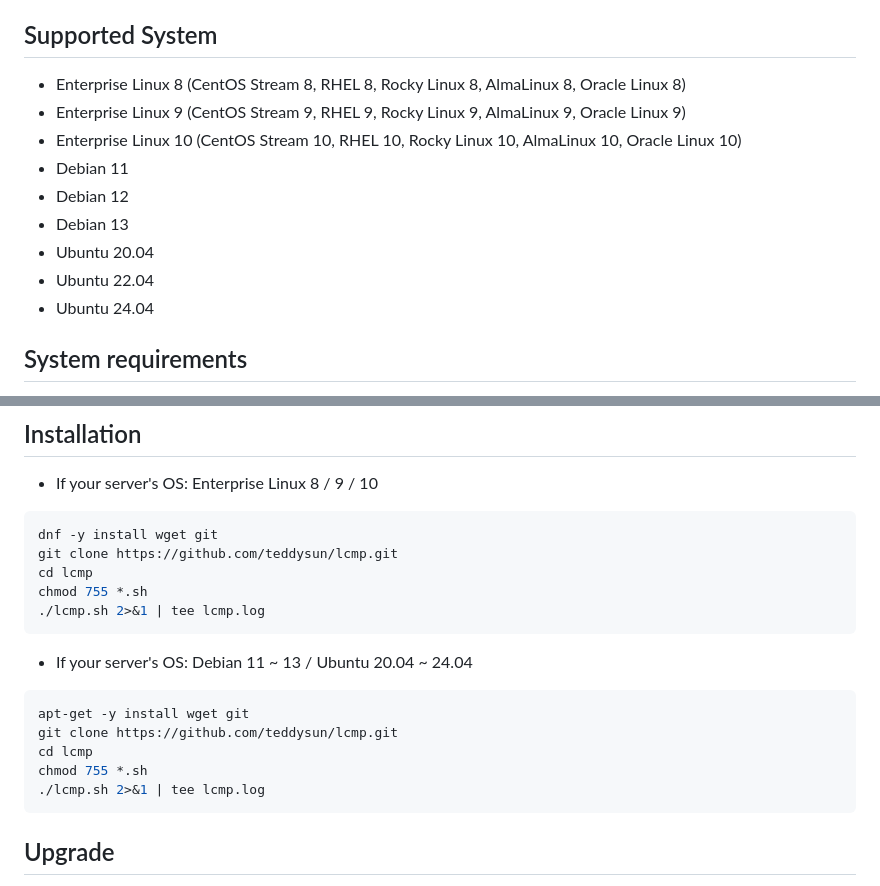
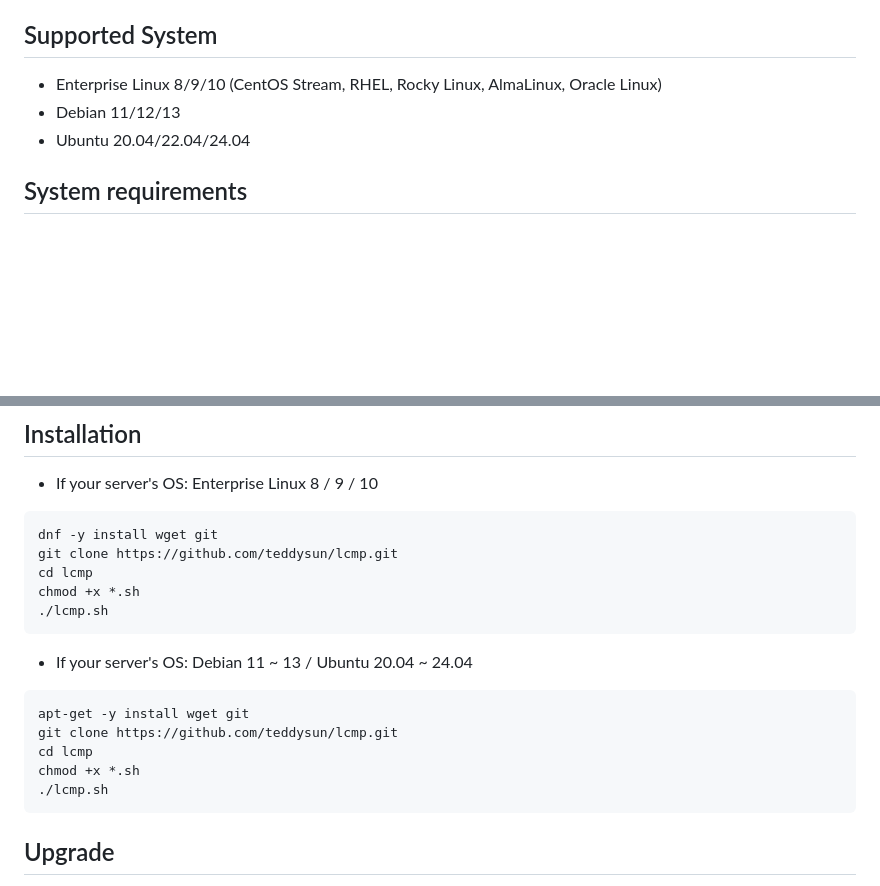
Before and after one commit to teddysun/lcmp, a Markdown page: README.md, 2 parts joined by grey strips. GitHub-like rendering; blank space fills up the shorter version.

````diff
--- a/README.md
+++ b/README.md
@@ -27,15 +27,9 @@ And all things will be done in a few minutes.
 
 ## Supported System
 
-- Enterprise Linux 8 (CentOS Stream 8, RHEL 8, Rocky Linux 8, AlmaLinux 8, Oracle Linux 8)
-- Enterprise Linux 9 (CentOS Stream 9, RHEL 9, Rocky Linux 9, AlmaLinux 9, Oracle Linux 9)
-- Enterprise Linux 10 (CentOS Stream 10, RHEL 10, Rocky Linux 10, AlmaLinux 10, Oracle Linux 10)
-- Debian 11
-- Debian 12
-- Debian 13
-- Ubuntu 20.04
-- Ubuntu 22.04
-- Ubuntu 24.04
+- Enterprise Linux 8/9/10 (CentOS Stream, RHEL, Rocky Linux, AlmaLinux, Oracle Linux)
+- Debian 11/12/13
+- Ubuntu 20.04/22.04/24.04
 
 ## System requirements
 
@@ -63,8 +57,8 @@ And all things will be done in a few minutes.
 dnf -y install wget git
 git clone https://github.com/teddysun/lcmp.git
 cd lcmp
-chmod 755 *.sh
-./lcmp.sh 2>&1 | tee lcmp.log
+chmod +x *.sh
+./lcmp.sh
 ```
 
 - If your server's OS: Debian 11 ~ 13 / Ubuntu 20.04 ~ 24.04
@@ -72,8 +66,8 @@ chmod 755 *.sh
 apt-get -y install wget git
 git clone https://github.com/teddysun/lcmp.git
 cd lcmp
-chmod 755 *.sh
-./lcmp.sh 2>&1 | tee lcmp.log
+chmod +x *.sh
+./lcmp.sh
 ```
 
 ## Upgrade
````
